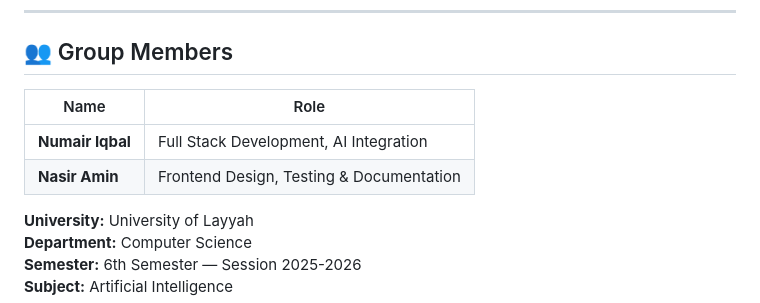
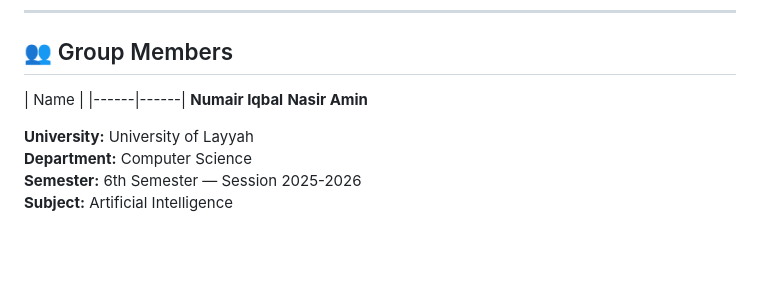
Before and after one commit to Numair-Iqbal/Artificial-Intelligence, a Markdown page: README.md, the part around the change. Rendered like a GitHub page; blank space fills up the shorter version.

Commit message:
Update  section in README

```diff
--- a/README.md
+++ b/README.md
@@ -17,10 +17,10 @@ Built with Python, Flask, and Groq AI — featuring a professional ChatGPT-style
 
 ## 👥 Group Members
 
-| Name | Role |
+| Name |
 |------|------|
-| **Numair Iqbal** | Full Stack Development, AI Integration |
-| **Nasir Amin** | Frontend Design, Testing & Documentation |
+ **Numair Iqbal**
+ **Nasir Amin**
 
 **University:** University of Layyah
 **Department:** Computer Science
```
